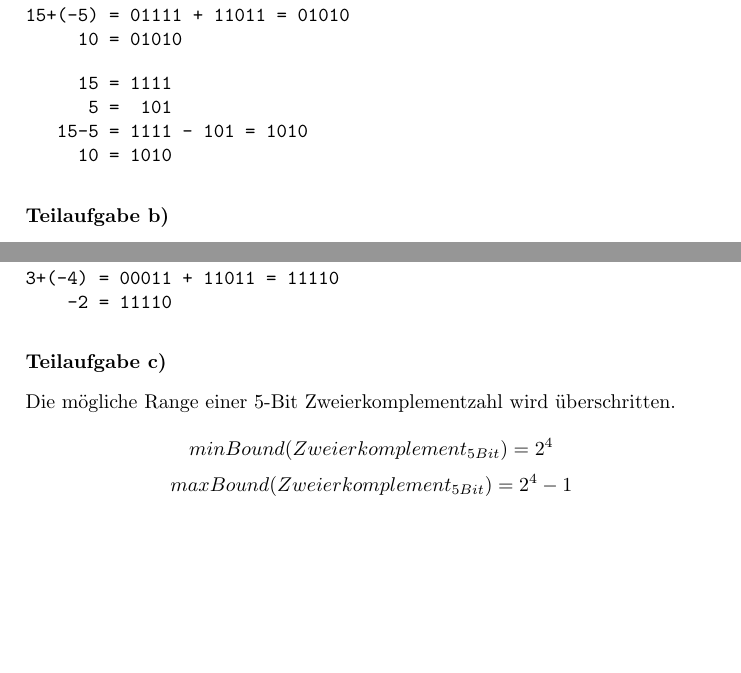
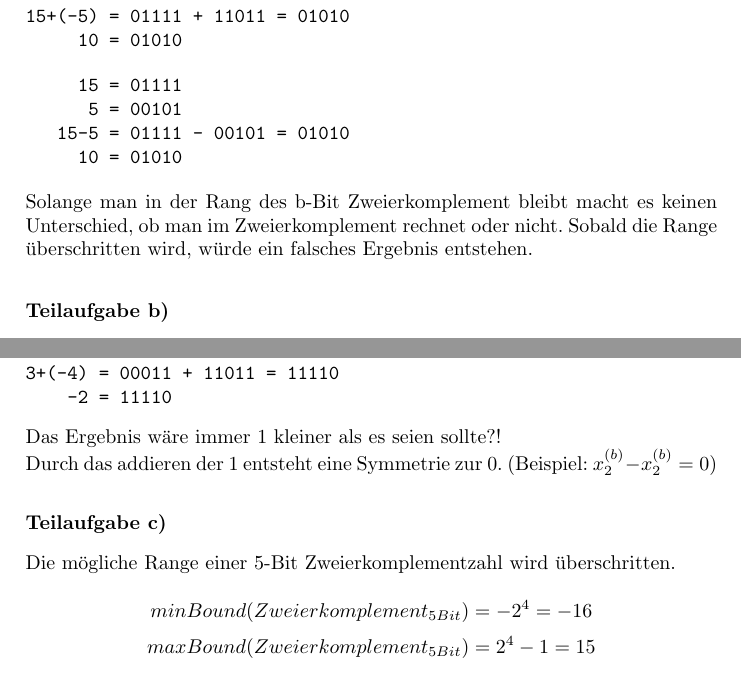
Before and after one commit to theofysiker/CoMa, a LaTeX problem sheet (Uebung1/loesung1.tex): two parts of pages 5 and 6 of 6 before the commit and two parts of pages 7 and 8 of 8 after it, joined at a grey line, cut so that both start at the same text, the shorter picture padded with empty space. Compiled offline with pdfLaTeX.

Commit message:
tex file updated

```diff
--- a/Uebung1/loesung1.tex
+++ b/Uebung1/loesung1.tex
@@ -199,11 +204,12 @@ end %eof
 \end{verbatim}
 
 \begin{verbatim}
-     15 = 1111
-      5 =  101
-   15-5 = 1111 - 101 = 1010
-     10 = 1010
+     15 = 01111
+      5 = 00101
+   15-5 = 01111 - 00101 = 01010
+     10 = 01010
 \end{verbatim}
+Solange man in der Rang des b-Bit Zweierkomplement bleibt macht es keinen Unterschied, ob man im Zweierkomplement rechnet oder nicht. Sobald die Range \"uberschritten wird, w\"urde ein falsches Ergebnis entstehen.
 
 
 \subsection*{Teilaufgabe b)}
@@ -250,11 +256,13 @@ Rechnung f\"ur $3+(-4)$
 3+(-4) = 00011 + 11011 = 11110
     -2 = 11110
 \end{verbatim}
+Das Ergebnis w\"are immer 1 kleiner als es seien sollte?!\\
+Durch das addieren der $1$ entsteht eine Symmetrie zur $0$. (Beispiel: $x_2^{(b)} - x_2^{(b)} = 0$)
 
 \subsection*{Teilaufgabe c)}
 
 Die m\"ogliche Range einer 5-Bit Zweierkomplementzahl wird \"uberschritten.\\
-$$minBound(Zweierkomplement_{5 Bit}) = 2^{4}$$
-$$maxBound(Zweierkomplement_{5 Bit}) = 2^{4} -1$$
+$$minBound(Zweierkomplement_{5 Bit}) = -2^{4} = -16$$
+$$maxBound(Zweierkomplement_{5 Bit}) = 2^{4} -1 = 15$$
 
 \end{document}
```
Also changed, not shown: Uebung1/loesung1.tex (11 more changed lines).
